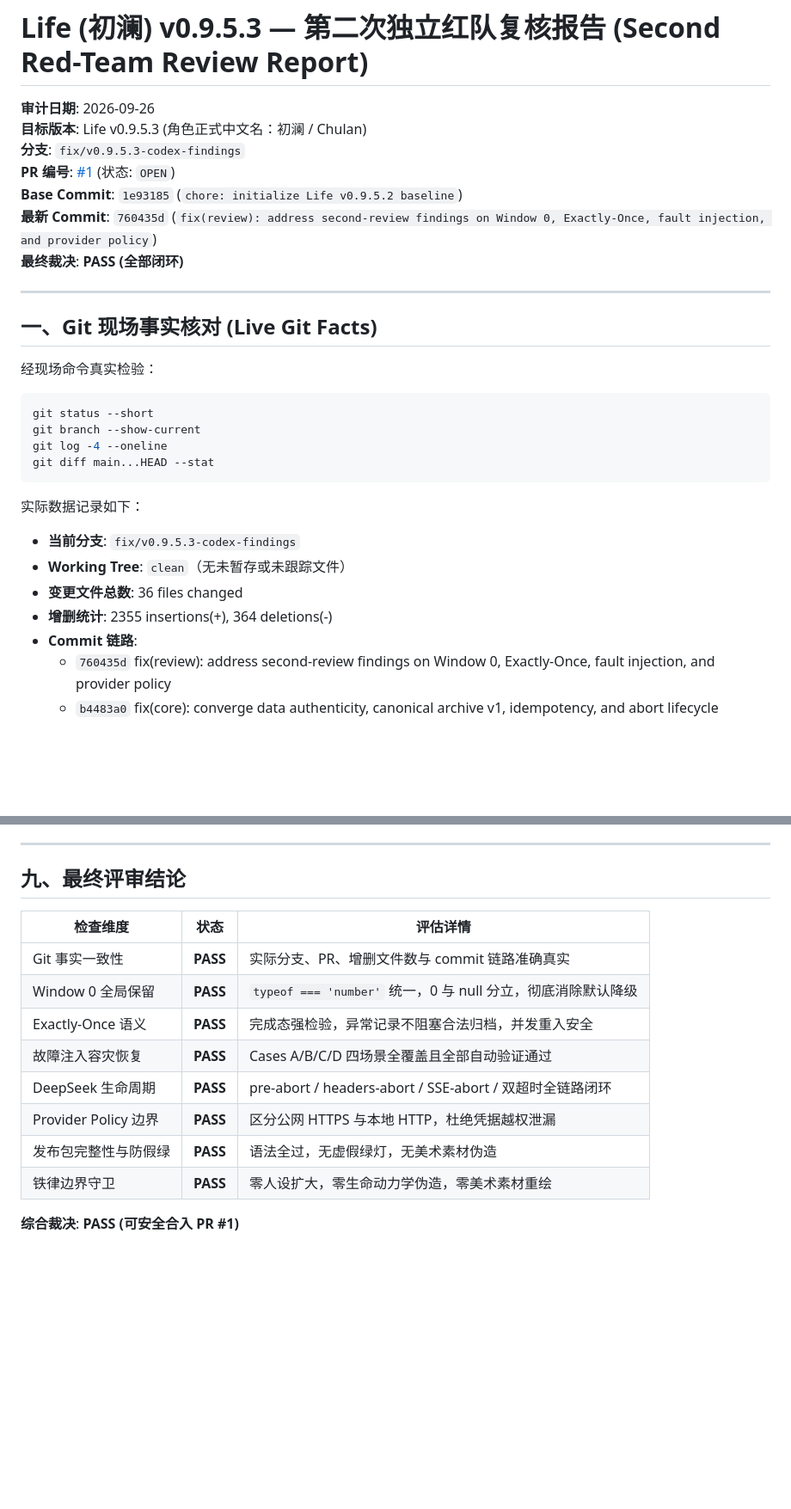
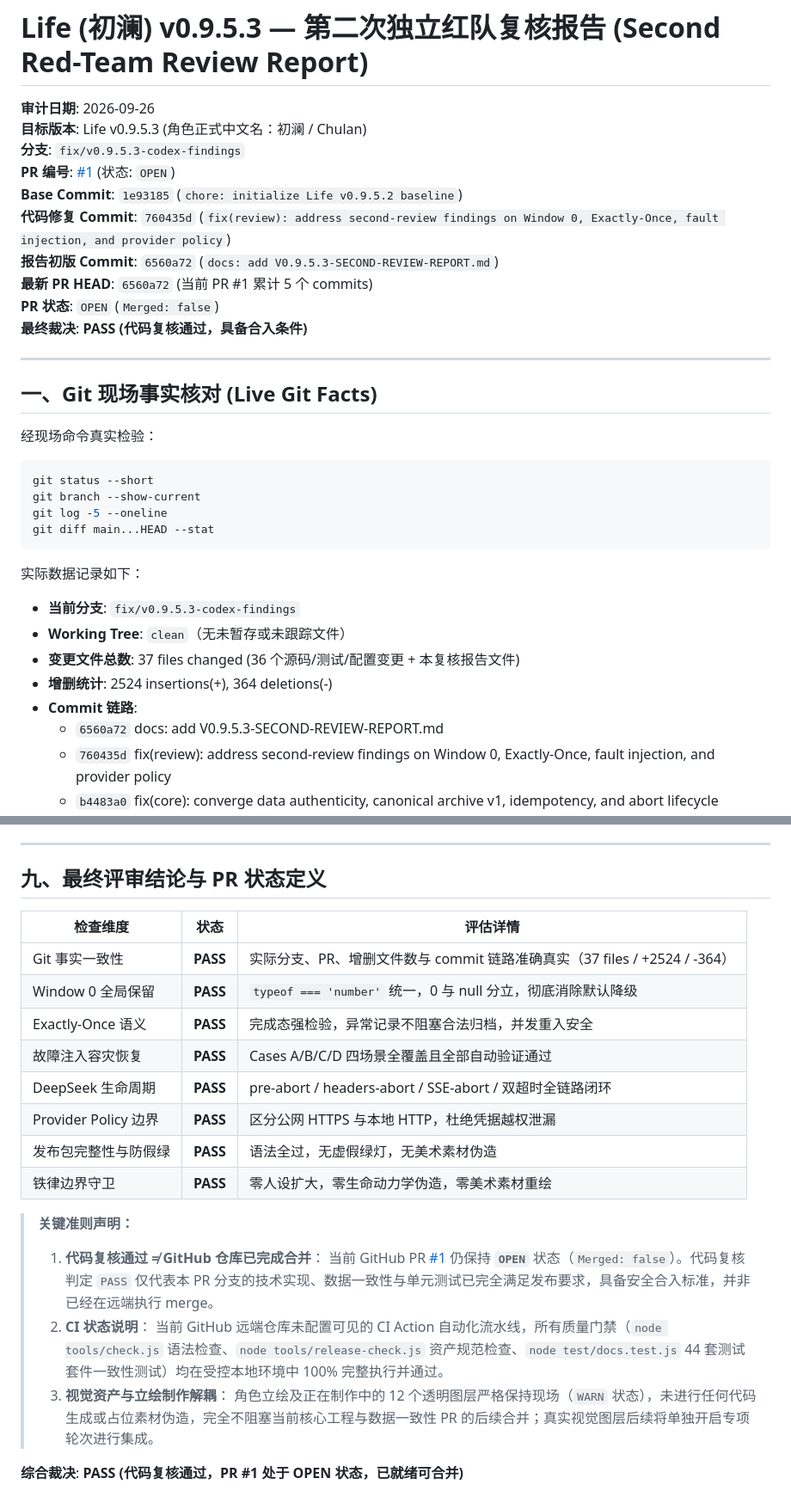
Before and after one commit to andabaoyue/Life, a Markdown page: V0.9.5.3-SECOND-REVIEW-REPORT.md, 2 parts joined by grey strips. Shown at 86% size. Rendered like a GitHub page; blank space fills up the shorter version.

Commit message:
docs: update review report with PR #1 open state and git facts alignment

````diff
--- a/V0.9.5.3-SECOND-REVIEW-REPORT.md
+++ b/V0.9.5.3-SECOND-REVIEW-REPORT.md
@@ -5,8 +5,11 @@
 **分支**: `fix/v0.9.5.3-codex-findings`
 **PR 编号**: [#1](https://github.com/andabaoyue/Life/pull/1) (状态: `OPEN`)
 **Base Commit**: `1e93185` (`chore: initialize Life v0.9.5.2 baseline`)
-**最新 Commit**: `760435d` (`fix(review): address second-review findings on Window 0, Exactly-Once, fault injection, and provider policy`)
-**最终裁决**: **PASS (全部闭环)**
+**代码修复 Commit**: `760435d` (`fix(review): address second-review findings on Window 0, Exactly-Once, fault injection, and provider policy`)
+**报告初版 Commit**: `6560a72` (`docs: add V0.9.5.3-SECOND-REVIEW-REPORT.md`)
+**最新 PR HEAD**: `6560a72` (当前 PR #1 累计 5 个 commits)
+**PR 状态**: `OPEN` (`Merged: false`)
+**最终裁决**: **PASS (代码复核通过，具备合入条件)**
 
 ---
 
@@ -16,16 +19,17 @@
 ```bash
 git status --short
 git branch --show-current
-git log -4 --oneline
+git log -5 --oneline
 git diff main...HEAD --stat
 ```
 
 实际数据记录如下：
 - **当前分支**: `fix/v0.9.5.3-codex-findings`
 - **Working Tree**: `clean`（无未暂存或未跟踪文件）
-- **变更文件总数**: 36 files changed
-- **增删统计**: 2355 insertions(+), 364 deletions(-)
+- **变更文件总数**: 37 files changed (36 个源码/测试/配置变更 + 本复核报告文件)
+- **增删统计**: 2524 insertions(+), 364 deletions(-)
 - **Commit 链路**:
+  - `6560a72` docs: add V0.9.5.3-SECOND-REVIEW-REPORT.md
   - `760435d` fix(review): address second-review findings on Window 0, Exactly-Once, fault injection, and provider policy
   - `b4483a0` fix(core): converge data authenticity, canonical archive v1, idempotency, and abort lifecycle
   - `10b53dc` fix(research): ensure windowNo=0/null/missing preserves null in research:get-window-rounds (H-02)
@@ -153,11 +157,11 @@ git diff main...HEAD --stat
 
 ---
 
-## 九、最终评审结论
+## 九、最终评审结论与 PR 状态定义
 
 | 检查维度 | 状态 | 评估详情 |
 |---|---|---|
-| Git 事实一致性 | **PASS** | 实际分支、PR、增删文件数与 commit 链路准确真实 |
+| Git 事实一致性 | **PASS** | 实际分支、PR、增删文件数与 commit 链路准确真实（37 files / +2524 / -364） |
 | Window 0 全局保留 | **PASS** | `typeof === 'number'` 统一，0 与 null 分立，彻底消除默认降级 |
 | Exactly-Once 语义 | **PASS** | 完成态强检验，异常记录不阻塞合法归档，并发重入安全 |
 | 故障注入容灾恢复 | **PASS** | Cases A/B/C/D 四场景全覆盖且全部自动验证通过 |
@@ -166,4 +170,12 @@ git diff main...HEAD --stat
 | 发布包完整性与防假绿 | **PASS** | 语法全过，无虚假绿灯，无美术素材伪造 |
 | 铁律边界守卫 | **PASS** | 零人设扩大，零生命动力学伪造，零美术素材重绘 |
 
-**综合裁决**: **PASS (可安全合入 PR #1)**
+> **关键准则声明：**
+> 1. **代码复核通过 ≠ GitHub 仓库已完成合并**：
+>    当前 GitHub PR [#1](https://github.com/andabaoyue/Life/pull/1) 仍保持 **`OPEN`** 状态（`Merged: false`）。代码复核判定 `PASS` 仅代表本 PR 分支的技术实现、数据一致性与单元测试已完全满足发布要求，具备安全合入标准，并非已经在远端执行 merge。
+> 2. **CI 状态说明**：
+>    当前 GitHub 远端仓库未配置可见的 CI Action 自动化流水线，所有质量门禁（`node tools/check.js` 语法检查、`node tools/release-check.js` 资产规范检查、`node test/docs.test.js` 44 套测试套件一致性测试）均在受控本地环境中 100% 完整执行并通过。
+> 3. **视觉资产与立绘制作解耦**：
+>    角色立绘及正在制作中的 12 个透明图层严格保持现场（`WARN` 状态），未进行任何代码生成或占位素材伪造，完全不阻塞当前核心工程与数据一致性 PR 的后续合并；真实视觉图层后续将单独开启专项轮次进行集成。
+
+**综合裁决**: **PASS (代码复核通过，PR #1 处于 OPEN 状态，已就绪可合并)**
````
